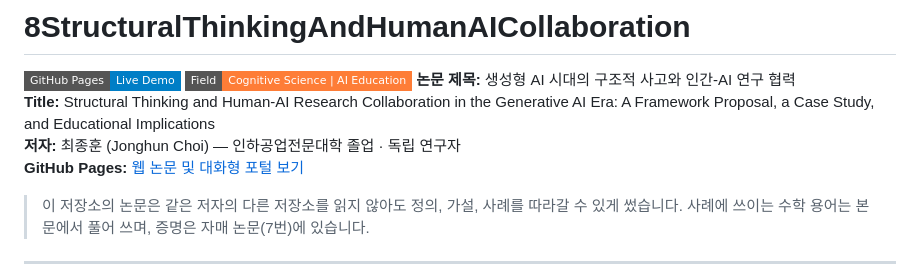
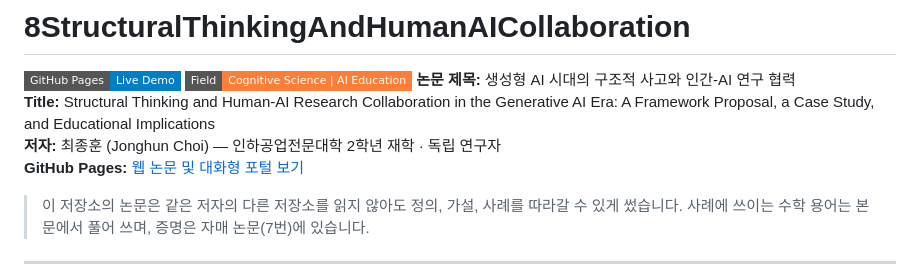
Before and after one commit to inha20/8StructuralThinkingAndHumanAICollaboration, a Markdown page: README.md, the part around the change. Rendered like a GitHub page; badges without logos.

```diff
--- a/README.md
+++ b/README.md
@@ -4,7 +4,7 @@
 [![Field](https://img.shields.io/badge/Field-Cognitive%20Science%20%7C%20AI%20Education-orange?style=flat-square)](https://inha20.github.io/8StructuralThinkingAndHumanAICollaboration/)
 **논문 제목:** 생성형 AI 시대의 구조적 사고와 인간-AI 연구 협력
 **Title:** Structural Thinking and Human-AI Research Collaboration in the Generative AI Era: A Framework Proposal, a Case Study, and Educational Implications
-**저자:** 최종훈 (Jonghun Choi) — 인하공업전문대학 졸업 · 독립 연구자
+**저자:** 최종훈 (Jonghun Choi) — 인하공업전문대학 2학년 재학 · 독립 연구자
 **GitHub Pages:** [웹 논문 및 대화형 포털 보기](https://inha20.github.io/8StructuralThinkingAndHumanAICollaboration/)
 
 > 이 저장소의 논문은 같은 저자의 다른 저장소를 읽지 않아도 정의, 가설, 사례를 따라갈 수 있게 썼습니다. 사례에 쓰이는 수학 용어는 본문에서 풀어 쓰며, 증명은 자매 논문(7번)에 있습니다.
```
Also changed, not shown: paper/StructuralThinkingAndHumanAICollaboration.md (+1 -1 lines).
